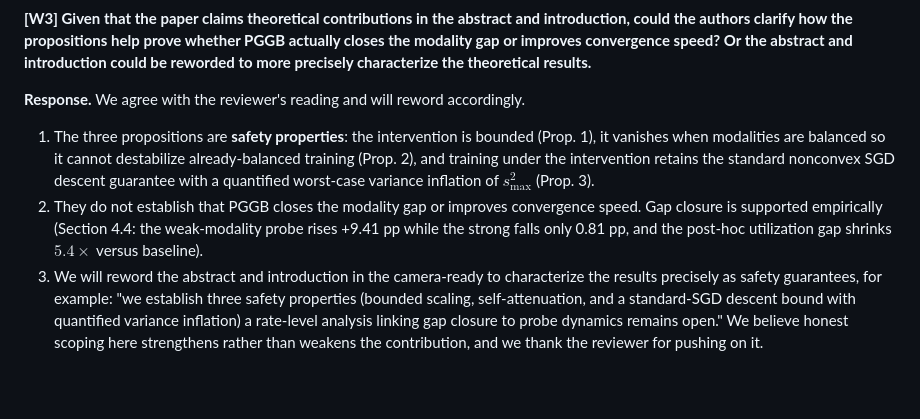
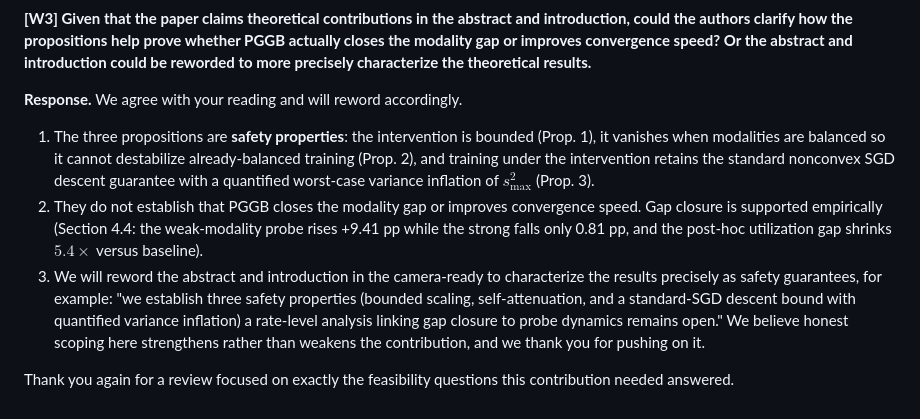
Before and after one commit to VuVoCodes/AsynchronousFunction, a Markdown page: Reviews/responses/R1_tQk1.md, the part around the change. GitHub-like rendering; blank space fills up the shorter version.

```diff
--- a/Reviews/responses/R1_tQk1.md
+++ b/Reviews/responses/R1_tQk1.md
@@ -28,8 +28,10 @@ Thank you very much for the positive assessment and for recognizing the repurpos
 
 **[W3] Given that the paper claims theoretical contributions in the abstract and introduction, could the authors clarify how the propositions help prove whether PGGB actually closes the modality gap or improves convergence speed? Or the abstract and introduction could be reworded to more precisely characterize the theoretical results.**
 
-**Response.** We agree with the reviewer's reading and will reword accordingly.
+**Response.** We agree with your reading and will reword accordingly.
 
 1. The three propositions are **safety properties**: the intervention is bounded (Prop. 1), it vanishes when modalities are balanced so it cannot destabilize already-balanced training (Prop. 2), and training under the intervention retains the standard nonconvex SGD descent guarantee with a quantified worst-case variance inflation of $s_{\max}^2$ (Prop. 3).
 2. They do not establish that PGGB closes the modality gap or improves convergence speed. Gap closure is supported empirically (Section 4.4: the weak-modality probe rises +9.41 pp while the strong falls only 0.81 pp, and the post-hoc utilization gap shrinks $5.4\times$ versus baseline).
-3. We will reword the abstract and introduction in the camera-ready to characterize the results precisely as safety guarantees, for example: "we establish three safety properties (bounded scaling, self-attenuation, and a standard-SGD descent bound with quantified variance inflation) a rate-level analysis linking gap closure to probe dynamics remains open." We believe honest scoping here strengthens rather than weakens the contribution, and we thank the reviewer for pushing on it.
+3. We will reword the abstract and introduction in the camera-ready to characterize the results precisely as safety guarantees, for example: "we establish three safety properties (bounded scaling, self-attenuation, and a standard-SGD descent bound with quantified variance inflation) a rate-level analysis linking gap closure to probe dynamics remains open." We believe honest scoping here strengthens rather than weakens the contribution, and we thank you for pushing on it.
+
+Thank you again for a review focused on exactly the feasibility questions this contribution needed answered.
```
Also changed, not shown: Reviews/responses/R2_gN93.md (+4 -2 lines), Reviews/responses/R3_miLe.md (+8 -8 lines).
